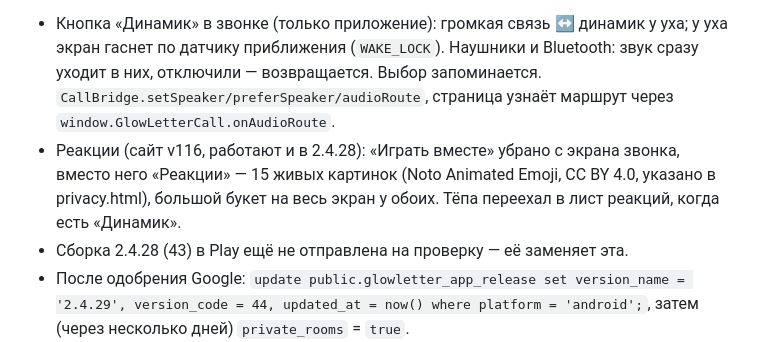
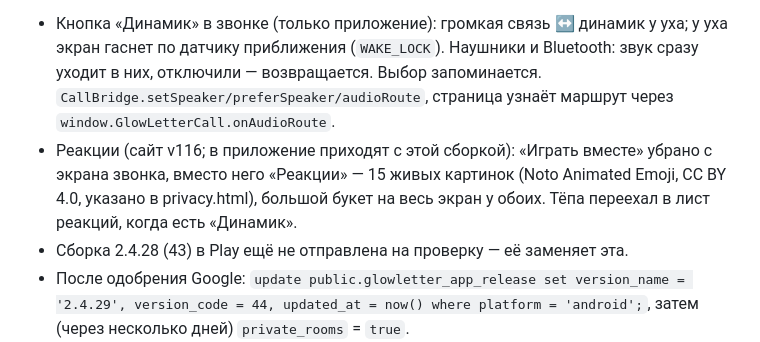
Before and after one commit to France-Isl/glowletter-qr, a Markdown page: RELEASE.md, the part around the change. Drawn GitHub-style.

Commit message:
RELEASE.md: reactions reach the app with 2.4.29, the app uses its bundled site
Co-Authored-By: Claude Opus 5.5 <noreply@anthropic.com>

```diff
--- a/RELEASE.md
+++ b/RELEASE.md
@@ -1150,7 +1150,7 @@ QR с новыми кнопками, окно «Отправить» со ссы
 *2026-10-31. Владелец: «не хватает динамика, сейчас звук постоянно на громкой связи… если я подключу наушники?», «убери кнопку играть вместе, поставь смайлик… анимированные красивые букеты роз».*
 
 - Кнопка «Динамик» в звонке (только приложение): громкая связь ↔ динамик у уха; у уха экран гаснет по датчику приближения (`WAKE_LOCK`). Наушники и Bluetooth: звук сразу уходит в них, отключили — возвращается. Выбор запоминается. `CallBridge.setSpeaker/preferSpeaker/audioRoute`, страница узнаёт маршрут через `window.GlowLetterCall.onAudioRoute`.
-- Реакции (сайт v116, работают и в 2.4.28): «Играть вместе» убрано с экрана звонка, вместо него «Реакции» — 15 живых картинок (Noto Animated Emoji, CC BY 4.0, указано в privacy.html), большой букет на весь экран у обоих. Тёпа переехал в лист реакций, когда есть «Динамик».
+- Реакции (сайт v116; в приложение приходят с этой сборкой): «Играть вместе» убрано с экрана звонка, вместо него «Реакции» — 15 живых картинок (Noto Animated Emoji, CC BY 4.0, указано в privacy.html), большой букет на весь экран у обоих. Тёпа переехал в лист реакций, когда есть «Динамик».
 - Сборка 2.4.28 (43) в Play ещё не отправлена на проверку — её заменяет эта.
 - После одобрения Google: `update public.glowletter_app_release set version_name = '2.4.29', version_code = 44, updated_at = now() where platform = 'android';`, затем (через несколько дней) `private_rooms` = `true`.
 
```
